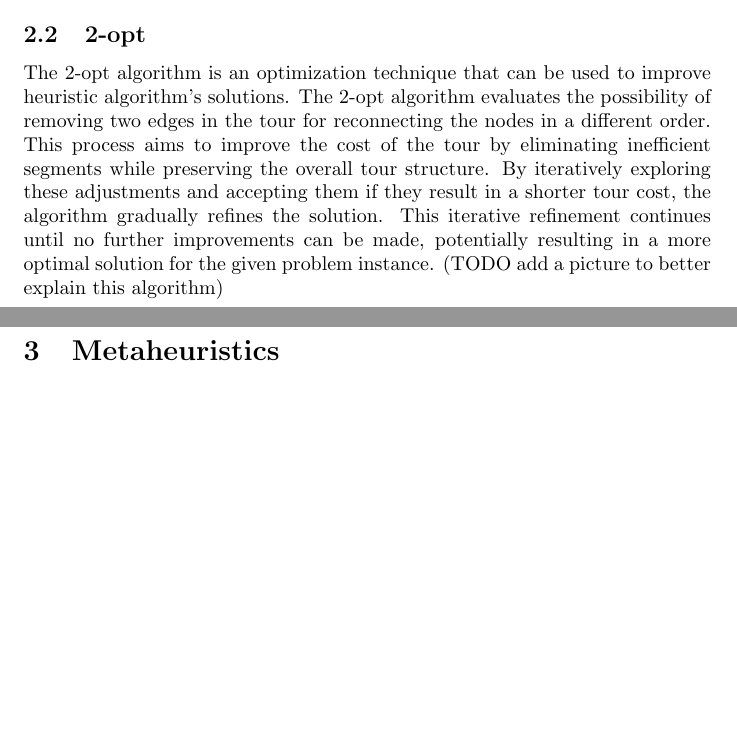
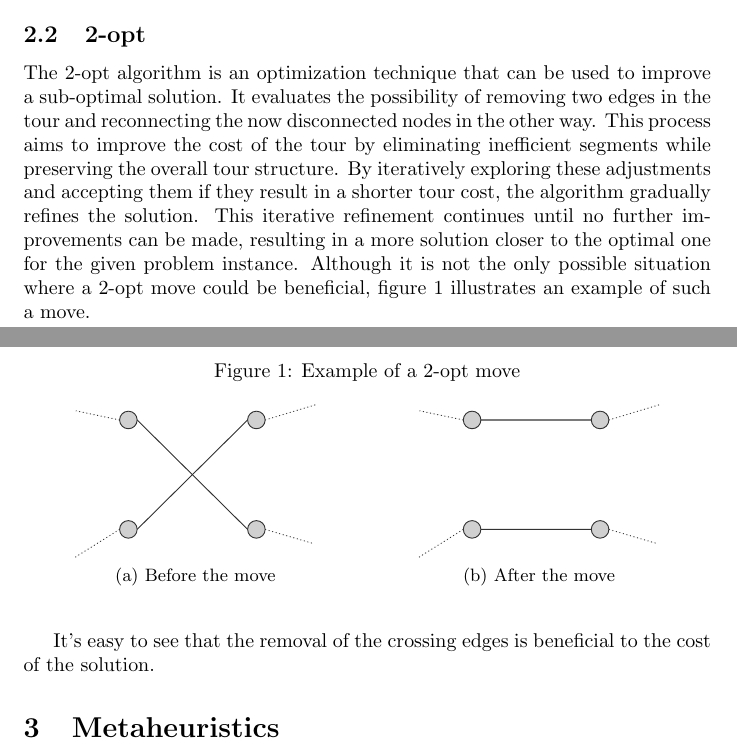
Before and after one commit to andreastocco01/or2, a LaTeX thesis (latex/thesis.tex): two parts of pages 2 and 3 of 5 before the commit and two parts of pages 2 and 3 of 6 after it, joined at a grey line, cut so that both start at the same text, the shorter picture padded with empty space. Compiled offline with pdfLaTeX.

Commit message:
thesis: add image

```diff
--- a/latex/thesis.tex
+++ b/latex/thesis.tex
@@ -6,6 +6,10 @@
 \usepackage{algpseudocode}
 \usepackage{caption}
 \usepackage{subcaption}
+\usepackage{import}
+\usepackage{subcaption}
+
+\graphicspath{./assets/}
 
 \title{Performance Analysis of TSP Solving Algorithms}
 \author{Basaglia Alberto, Stocco Andrea}
@@ -75,13 +79,35 @@ However, the solution found by this algorithm could have a lot of `intersections
 (TODO explain what intersections are maybe with a figure)
 
 \subsection{2-opt}
-The 2-opt algorithm is an optimization technique that can be used to improve heuristic
-algorithm's solutions.
-The 2-opt algorithm evaluates the possibility of removing two edges in the tour for reconnecting the nodes in a different order.
+The 2-opt algorithm is an optimization technique that can be used to improve a sub-optimal solution.
+It evaluates the possibility of removing two edges in the tour and reconnecting the now disconnected nodes in the other way.
 This process aims to improve the cost of the tour by eliminating inefficient segments while preserving the overall tour structure. By
 iteratively exploring these adjustments and accepting them if they result in a shorter tour cost, the algorithm gradually refines
-the solution. This iterative refinement continues until no further improvements can be made, potentially resulting in a more optimal
-solution for the given problem instance. (TODO add a picture to better explain this algorithm)
+the solution. This iterative refinement continues until no further improvements can be made, resulting in a more
+solution closer to the optimal one for the given problem instance.
+Although it is not the only possible situation where a 2-opt move could be
+beneficial, figure~\ref{fig:2optmove} illustrates an example of such a move.
+
+\begin{figure}[H]
+        \caption{Example of a 2-opt move}
+        \label{fig:2optmove}
+        \centering
+        \begin{subfigure}{.5\textwidth}
+                \centering
+                \def\svgwidth{.7\linewidth}
+                \import{assets}{2opt-pre.pdf_tex}
+                \caption{Before the move}
+        \end{subfigure}%
+        \begin{subfigure}{.5\textwidth}
+                \centering
+                \def\svgwidth{.7\linewidth}
+                \import{assets}{2opt-post.pdf_tex}
+                \caption{After the move}
+        \end{subfigure}
+\end{figure}
+
+It's easy to see that the removal of the crossing edges is beneficial to the
+cost of the solution.
 
 \section{Metaheuristics}
 A metaheuristic is a versatile problem-solving approach characterized by its iterative nature and adaptability across various optimization problems. Unlike specific algorithms tailored to particular problems, metaheuristics serve as overarching strategies that guide subordinate heuristics to efficiently explore and exploit solution spaces. They intelligently combine different concepts to navigate through search spaces, aiming to find near-optimal solutions effectively.
```
Also changed, not shown: latex/assets/2opt-post.pdf (added), latex/assets/2opt-post.pdf_tex (added), latex/assets/2opt-pre.pdf (added), latex/assets/2opt-pre.pdf_tex (added), latex/assets/2opt.svg (added).
